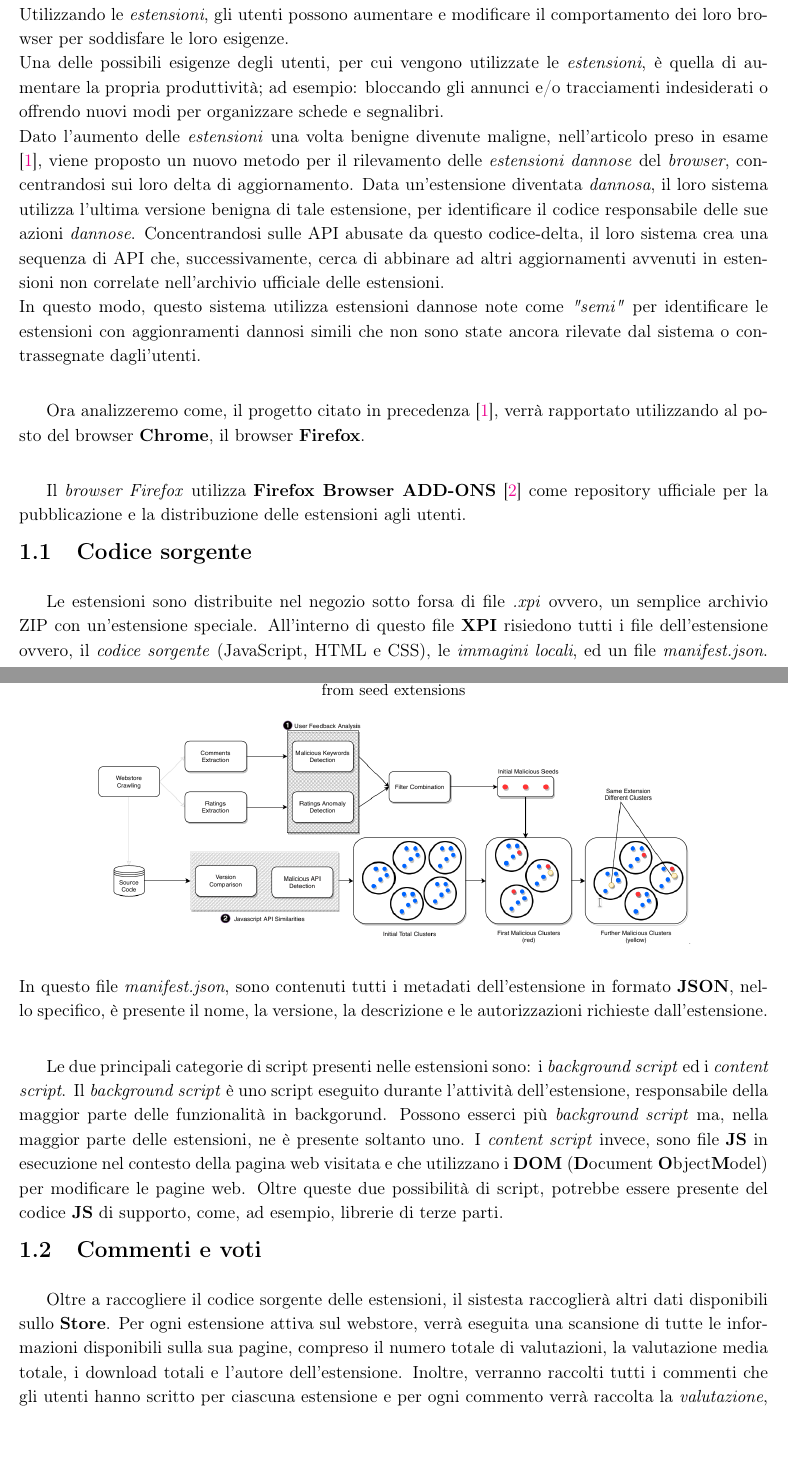
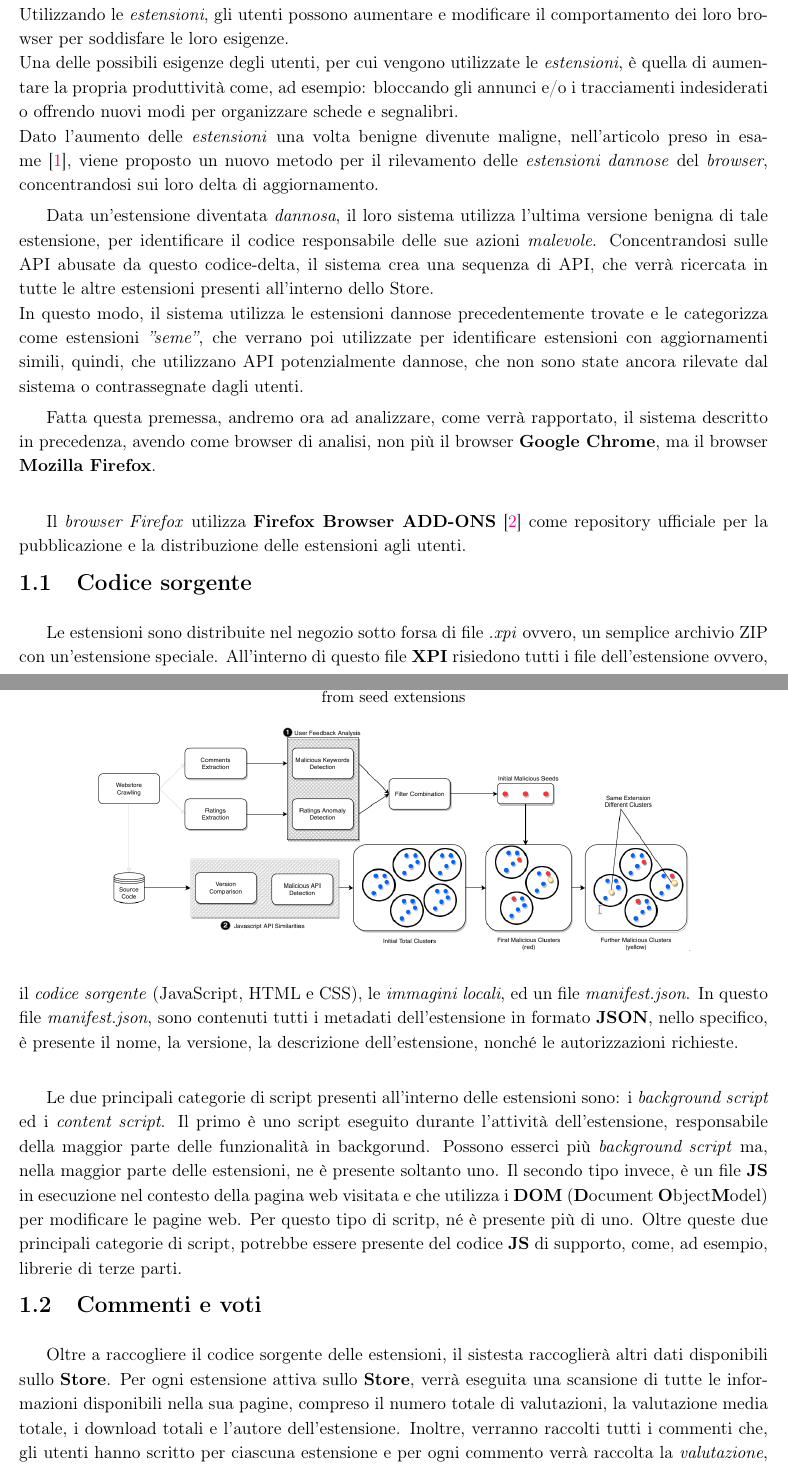
Before and after one commit to dj-d/FoxWall, a LaTeX thesis (proposal/main.tex): two parts of pages 2 and 3 of 6, joined at a grey line, cut so that both start at the same text, the shorter picture padded with empty space. Compiled offline with pdfLaTeX.

Commit message:
Updated proposal

```diff
--- a/proposal/main.tex
+++ b/proposal/main.tex
@@ -156,9 +156,10 @@
 Poiché gli utenti soddisfano sempre più le loro esigenze informatiche attraverso il \textit{Web}, i \textit{browser Web} moderni, devono fornire maggiori funzionalità e personalizzazione. \newline
 Una caratteristica indispensabile dei \textit{browser} moderni è la possibilità di essere personalizzati, lato client, tramite delle \textit{estensioni}. \newline
 Utilizzando le \textit{estensioni}, gli utenti possono aumentare e modificare il comportamento dei loro browser per soddisfare le loro esigenze. \newline
-Una delle possibili esigenze degli utenti, per cui vengono utilizzate le \textit{estensioni}, è quella di aumentare la propria produttività; ad esempio: bloccando gli annunci e/o tracciamenti indesiderati o offrendo nuovi modi per organizzare schede e segnalibri. \newline
-Dato l'aumento delle \textit{estensioni} una volta benigne divenute maligne, nell'articolo preso in esame \citep{ReferenceArticle}, viene proposto un nuovo metodo per il rilevamento delle \textit{estensioni dannose} del \textit{browser}, concentrandosi sui loro delta di aggiornamento. Data un'estensione diventata \textit{dannosa}, il loro sistema utilizza l'ultima versione benigna di tale estensione, per identificare il codice responsabile delle sue azioni \textit{dannose}. Concentrandosi sulle API abusate da questo codice-delta, il loro sistema crea una sequenza di API che, successivamente, cerca di abbinare ad altri aggiornamenti avvenuti in estensioni non correlate nell'archivio ufficiale delle estensioni. \newline
-In questo modo, questo sistema utilizza estensioni dannose note come \textit{"semi"} per identificare le estensioni con aggionramenti dannosi simili che non sono state ancora rilevate dal sistema o contrassegnate dagli'utenti. \newline
+Una delle possibili esigenze degli utenti, per cui vengono utilizzate le \textit{estensioni}, è quella di aumentare la propria produttività come, ad esempio: bloccando gli annunci e/o i tracciamenti indesiderati o offrendo nuovi modi per organizzare schede e segnalibri. \newline
+Dato l'aumento delle \textit{estensioni} una volta benigne divenute maligne, nell'articolo preso in esame \citep{ReferenceArticle}, viene proposto un nuovo metodo per il rilevamento delle \textit{estensioni dannose} del \textit{browser}, concentrandosi sui loro delta di aggiornamento. \par
+Data un'estensione diventata \textit{dannosa}, il loro sistema utilizza l'ultima versione benigna di tale estensione, per identificare il codice responsabile delle sue azioni \textit{malevole}. Concentrandosi sulle API abusate da questo codice-delta, il sistema crea una sequenza di API, che verrà ricercata in tutte le altre estensioni presenti all'interno dello Store. \newline
+In questo modo, il sistema utilizza le estensioni dannose precedentemente trovate e le categorizza come estensioni  \textit{''seme''}, che verrano poi utilizzate per identificare estensioni con aggiornamenti simili, quindi, che utilizzano API potenzialmente dannose, che non sono state ancora rilevate dal sistema o contrassegnate dagli utenti.
 
 \begin{figure}[hbt!]
 	\caption{Data sources collection and workflow of malicious extension detection pipeline. Analysus from User Feedback (\textbf{1}) and malisious JavaScript clustering (\textbf{2}) from seed extensions}\label{fig:summarydiagram}
@@ -168,19 +169,19 @@ In questo modo, questo sistema utilizza estensioni dannose note come \textit{"se
 
 \par
 
-Ora analizzeremo come, il progetto citato in precedenza \citep{ReferenceArticle}, verrà rapportato utilizzando al posto del browser \textbf{Chrome}, il browser \textbf{Firefox}. \newline
+Fatta questa premessa, andremo ora ad analizzare, come verrà rapportato, il sistema descritto in precedenza, avendo come browser di analisi, non più il browser \textbf{Google Chrome}, ma il browser \textbf{Mozilla Firefox}. \newline
 
 Il \textit{browser Firefox} utilizza \textbf{Firefox Browser ADD-ONS} \citep{FirefoxAddOnsStore} come repository ufficiale per la pubblicazione e la distribuzione delle estensioni agli utenti.
 
 {\section{Codice sorgente}}
 
-Le estensioni sono distribuite nel negozio sotto forsa di file \textit{.xpi} ovvero, un semplice archivio ZIP con un'estensione speciale. All'interno di questo file \textbf{XPI} risiedono tutti i file dell'estensione ovvero, il \textit{codice sorgente} (JavaScript, HTML e CSS), le \textit{immagini locali}, ed un file \textit{manifest.json}. In questo file \textit{manifest.json}, sono contenuti tutti i metadati dell'estensione in formato \textbf{JSON}, nello specifico, è presente il nome, la versione, la descrizione e le autorizzazioni richieste dall'estensione. \newline
+Le estensioni sono distribuite nel negozio sotto forsa di file \textit{.xpi} ovvero, un semplice archivio ZIP con un'estensione speciale. All'interno di questo file \textbf{XPI} risiedono tutti i file dell'estensione ovvero, il \textit{codice sorgente} (JavaScript, HTML e CSS), le \textit{immagini locali}, ed un file \textit{manifest.json}. In questo file \textit{manifest.json}, sono contenuti tutti i metadati dell'estensione in formato \textbf{JSON}, nello specifico, è presente il nome, la versione, la descrizione dell'estensione, nonché le autorizzazioni richieste. \newline
 
-Le due principali categorie di script presenti nelle estensioni sono: i \textit{background script} ed i \textit{content script}. Il \textit{background script} è uno script eseguito durante l'attività dell'estensione, responsabile della maggior parte delle funzionalità in backgorund. Possono esserci più \textit{background script} ma, nella maggior parte delle estensioni, ne è presente soltanto uno. I \textit{content script} invece, sono file \textbf{JS} in esecuzione nel contesto della pagina web visitata e che utilizzano i \textbf{DOM} (\textbf{D}ocument \textbf{O}bject\textbf{M}odel) per modificare le pagine web. Oltre queste due possibilità di script, potrebbe essere presente del codice \textbf{JS} di supporto, come, ad esempio, librerie di terze parti.
+Le due principali categorie di script presenti all'interno delle estensioni sono: i \textit{background script} ed i \textit{content script}. Il primo  è uno script eseguito durante l'attività dell'estensione, responsabile della maggior parte delle funzionalità in backgorund. Possono esserci più \textit{background script} ma, nella maggior parte delle estensioni, ne è presente soltanto uno. Il secondo tipo invece, è un file \textbf{JS} in esecuzione nel contesto della pagina web visitata e che utilizza i \textbf{DOM} (\textbf{D}ocument \textbf{O}bject\textbf{M}odel) per modificare le pagine web. Per questo tipo di scritp, né è presente più di uno. Oltre queste due principali categorie di script, potrebbe essere presente del codice \textbf{JS} di supporto, come, ad esempio, librerie di terze parti.
 
 {\section{Commenti e voti}}
 
-Oltre a raccogliere il codice sorgente delle estensioni, il sistesta raccoglierà altri dati disponibili sullo \textbf{Store}. Per ogni estensione attiva sul webstore, verrà eseguita una scansione di tutte le informazioni disponibili sulla sua pagine, compreso il numero totale di valutazioni, la valutazione media totale, i download totali e l'autore dell'estensione. Inoltre, verranno raccolti tutti i commenti che gli utenti hanno scritto per ciascuna estensione e per ogni commento verrà raccolta la \textit{valutazione}, il  \textit{giorno di pubblicazione} ed il  \textit{nome dell'autore}.
+Oltre a raccogliere il codice sorgente delle estensioni, il sistesta raccoglierà altri dati disponibili sullo \textbf{Store}. Per ogni estensione attiva sullo \textbf{Store}, verrà eseguita una scansione di tutte le informazioni disponibili nella sua pagine, compreso il numero totale di valutazioni, la valutazione media totale, i download totali e l'autore dell'estensione. Inoltre, verranno raccolti tutti i commenti che, gli utenti hanno scritto per ciascuna estensione e per ogni commento verrà raccolta la \textit{valutazione}, il  \textit{giorno di pubblicazione} ed il  \textit{nome dell'autore}.
 
 {\chapter{Metodologia}}
 
```
Also changed, not shown: proposal/main.pdf, proposal/main.tex (10 more changed lines).
